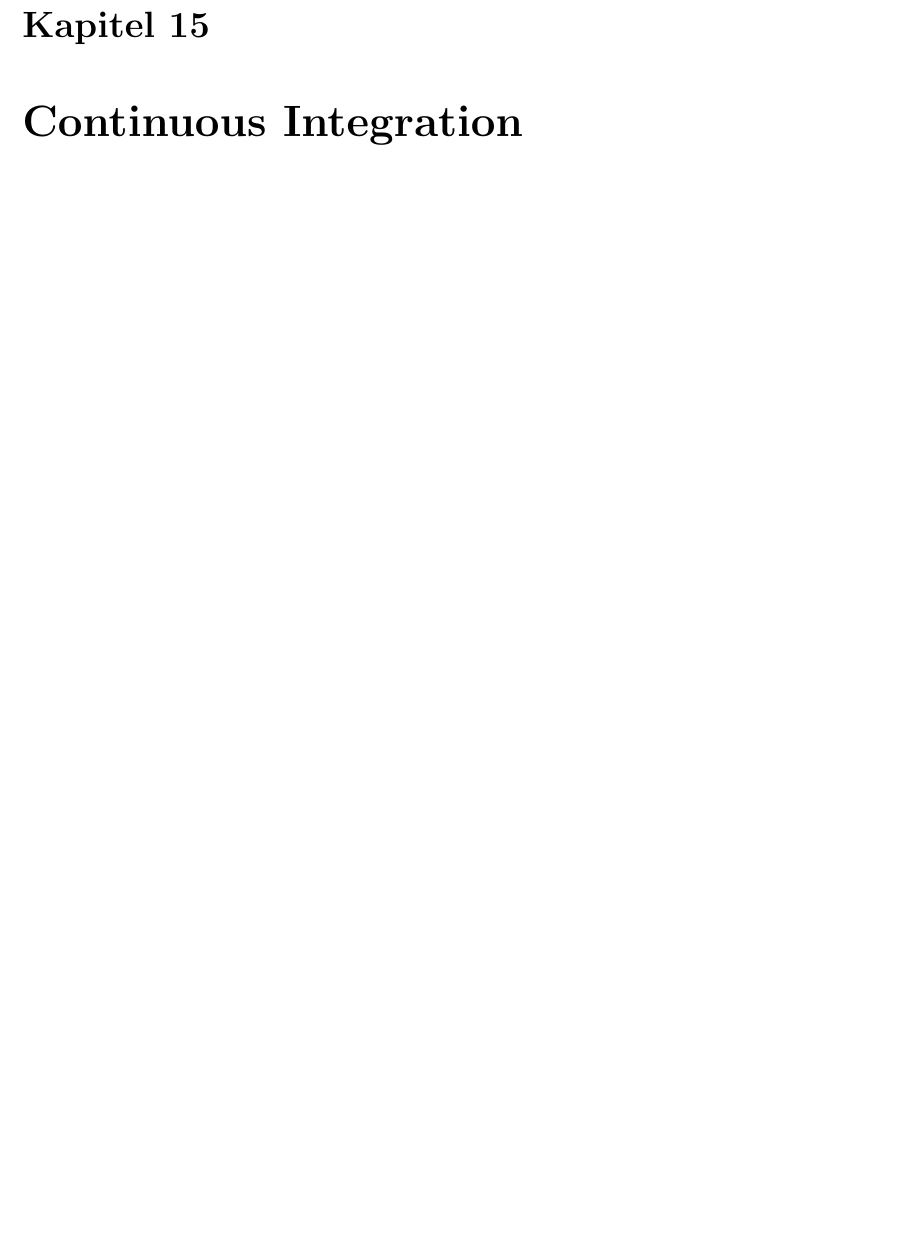
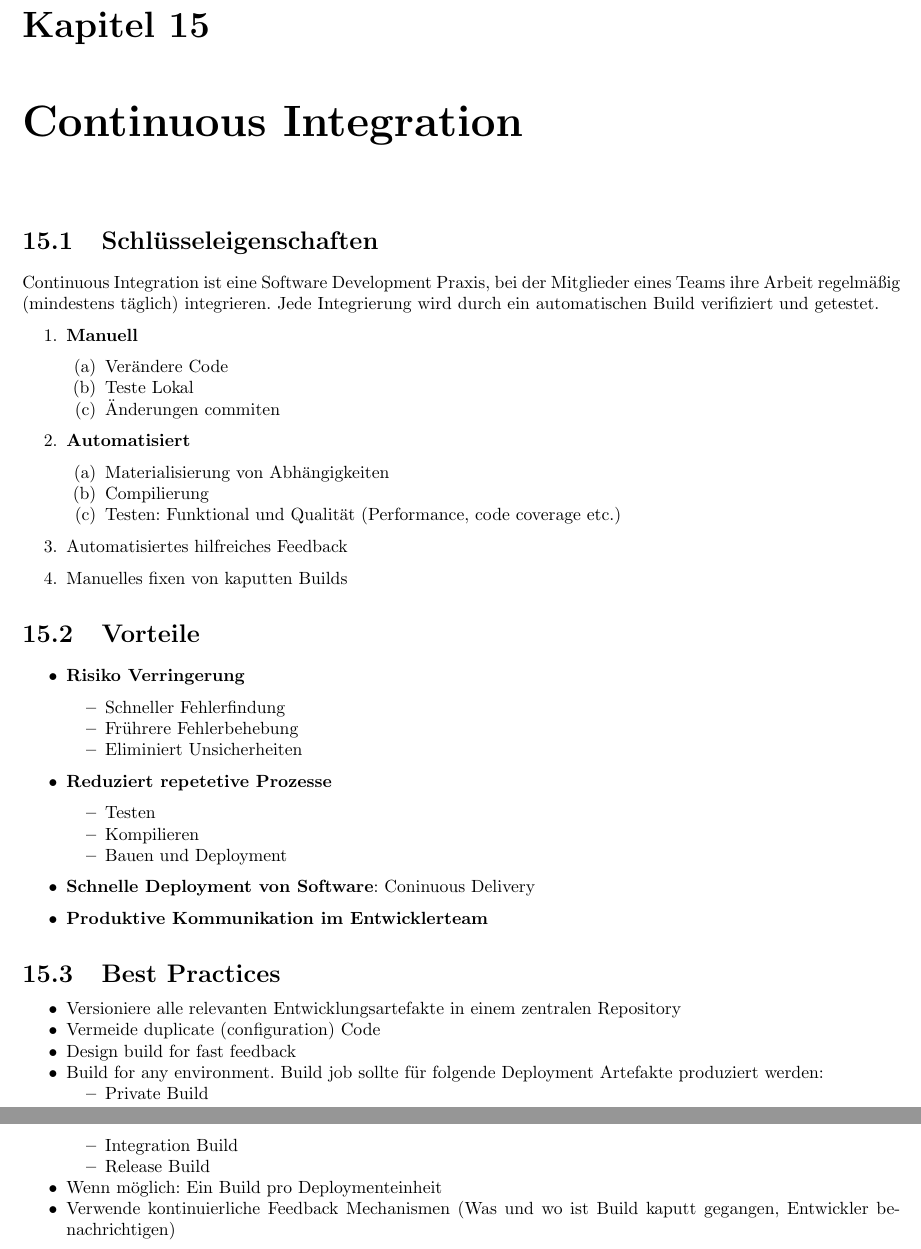
Before and after one commit to Axelfowlie/swt2, a LaTeX document (swt2.tex, which reads 15_continuousIntegration.tex): part of page 30 of 30 before the commit and two parts of pages 32 and 33 of 33 after it, the two joined at a grey line, cut so that both start at the same text, the shorter picture padded with empty space. Compiled offline with pdfLaTeX.

Commit message:
chapter 13,14

```diff
--- a/15_continuousIntegration.tex
+++ b/15_continuousIntegration.tex
@@ -1 +1,59 @@
+% !TEX root = swt2.tex
+
 \chapter{Continuous Integration}
+
+\section{Schlüsseleigenschaften}
+Continuous Integration ist eine Software Development Praxis, bei der Mitglieder eines Teams
+ihre Arbeit regelmäßig (mindestens täglich) integrieren. Jede Integrierung wird durch ein automatischen
+Build verifiziert und getestet.
+
+\begin{enumerate}
+    \item \textbf{Manuell}
+    \begin{compactenum}
+        \item Verändere Code
+        \item Teste Lokal
+        \item Änderungen commiten
+    \end{compactenum}
+    \item \textbf{Automatisiert}
+    \begin{compactenum}
+        \item Materialisierung von Abhängigkeiten
+        \item Compilierung
+        \item Testen: Funktional und Qualität (Performance, code coverage etc.)
+    \end{compactenum}
+    \item Automatisiertes hilfreiches Feedback
+    \item Manuelles fixen von kaputten Builds
+\end{enumerate}
+
+\section{Vorteile}
+\begin{itemize}
+    \item \textbf{Risiko Verringerung}
+    \begin{compactitem}
+        \item Schneller Fehlerfindung
+        \item Frührere Fehlerbehebung
+        \item Eliminiert Unsicherheiten
+    \end{compactitem}
+    \item \textbf{Reduziert repetetive Prozesse}
+    \begin{compactitem}
+        \item Testen
+        \item Kompilieren
+        \item Bauen und Deployment
+    \end{compactitem}
+    \item \textbf{Schnelle Deployment von Software}: Coninuous Delivery
+    \item \textbf{Produktive Kommunikation im Entwicklerteam}
+\end{itemize}
+
+\section{Best Practices}
+\begin{compactitem}
+    \item Versioniere alle relevanten Entwicklungsartefakte in einem zentralen Repository
+    \item Vermeide duplicate (configuration) Code
+    \item Design build for fast feedback
+    \item Build for any environment. Build job sollte für folgende Deployment Artefakte produziert werden:
+    \begin{compactitem}
+        \item Private Build
+        \item Integration Build
+        \item Release Build
+    \end{compactitem}
+    \item Wenn möglich: Ein Build pro Deploymenteinheit
+    \item Verwende kontinuierliche Feedback Mechanismen (Was und wo ist Build kaputt gegangen, Entwickler
+    benachrichtigen)
+\end{compactitem}
```
Also changed, not shown: 14_security.tex (+88 -0 lines), swt2.tex (+1 -2 lines).
